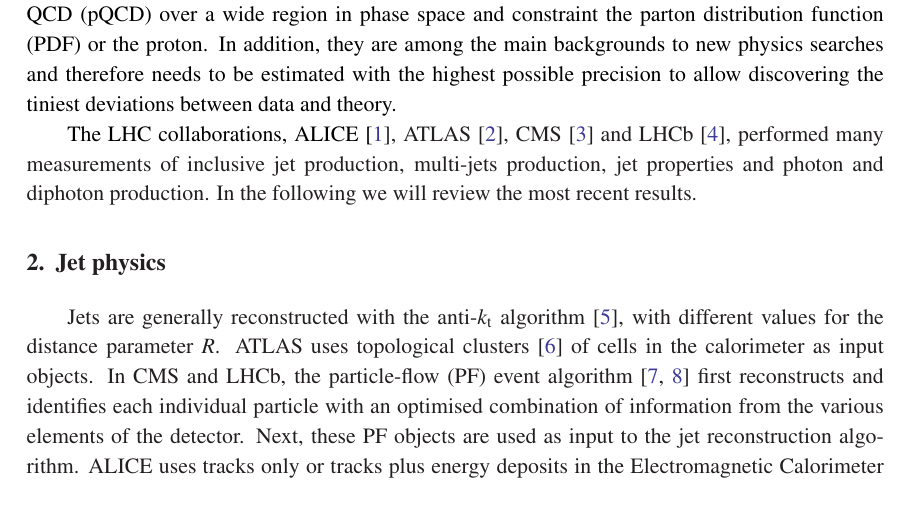
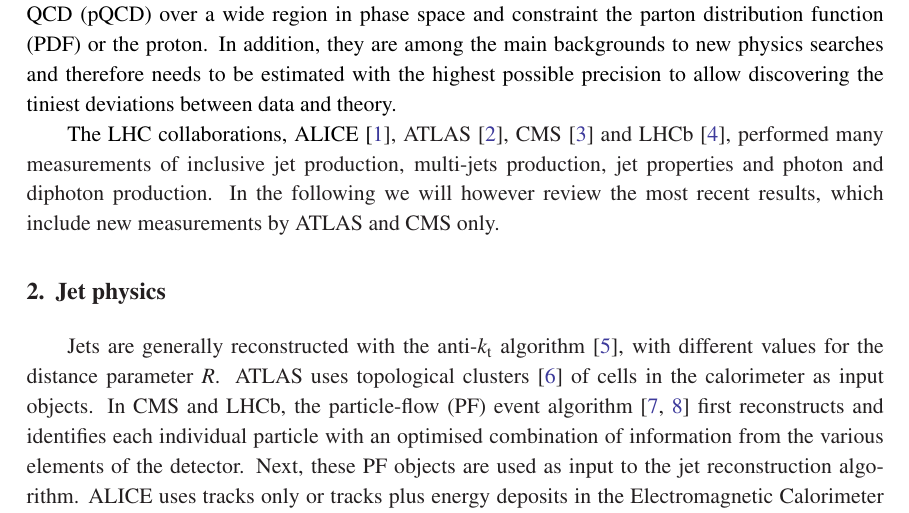
Before and after one commit to vciulli/LHCP2016, a LaTeX document (vciulli_lhcp.tex): part of page 2 of 18, cut so that both start at the same text. Compiled offline with pdfLaTeX.

Commit message:
LHCP editor comment

```diff
--- a/vciulli_lhcp.tex
+++ b/vciulli_lhcp.tex
@@ -47,7 +47,7 @@
 
 The LHC collaborations, ALICE~\cite{Aamodt:2008zz}, ATLAS~\cite{Aad:2008zzm}, CMS~\cite{Chatrchyan:2008aa} and LHCb~\cite{Alves:2008zz}, performed many
 measurements of inclusive jet production, multi-jets production, jet properties and photon and diphoton production.
-In the following we will review the most recent results.
+In the following we will however review the most recent results, which include new measurements by ATLAS and CMS only.
 
 \section{Jet physics}
 
```
